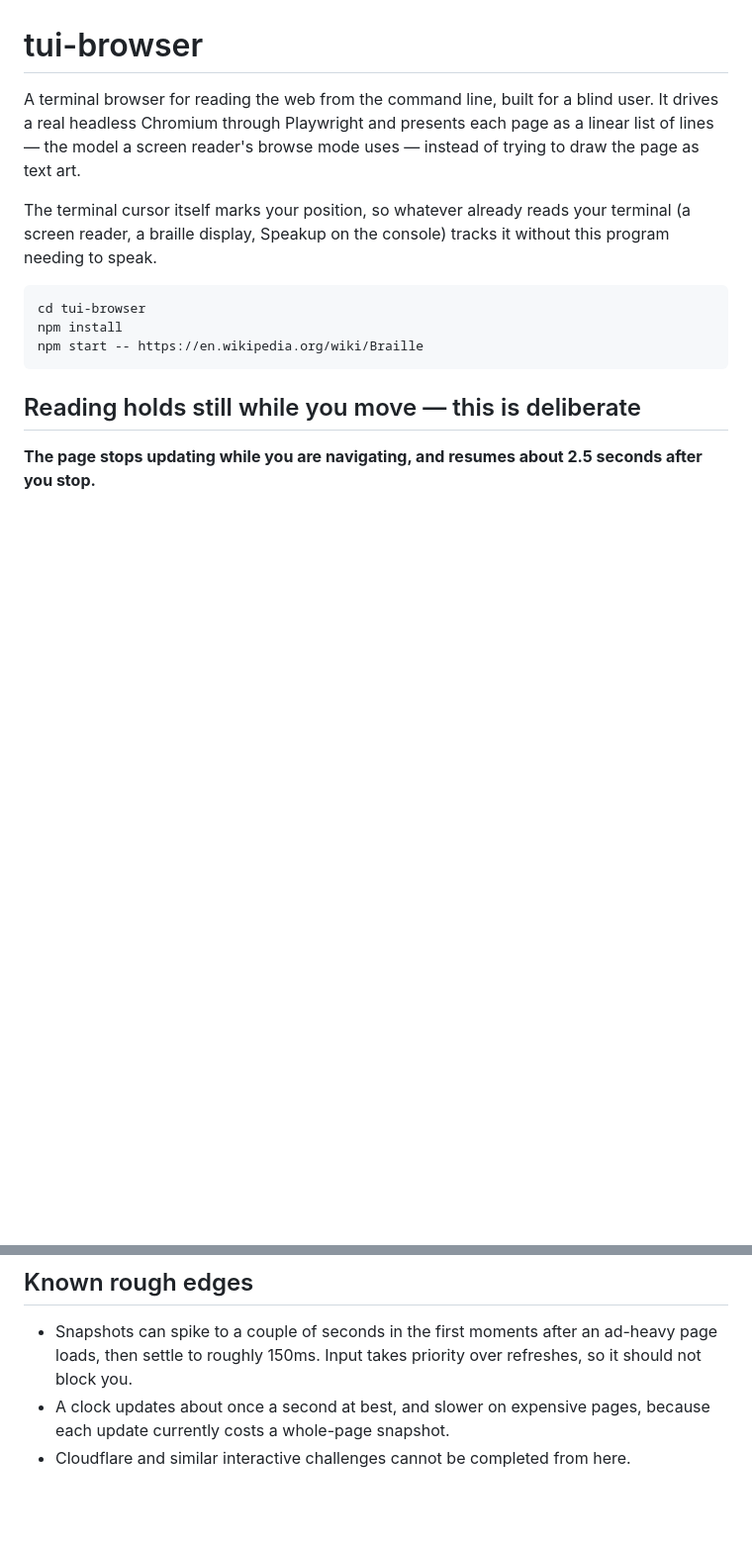
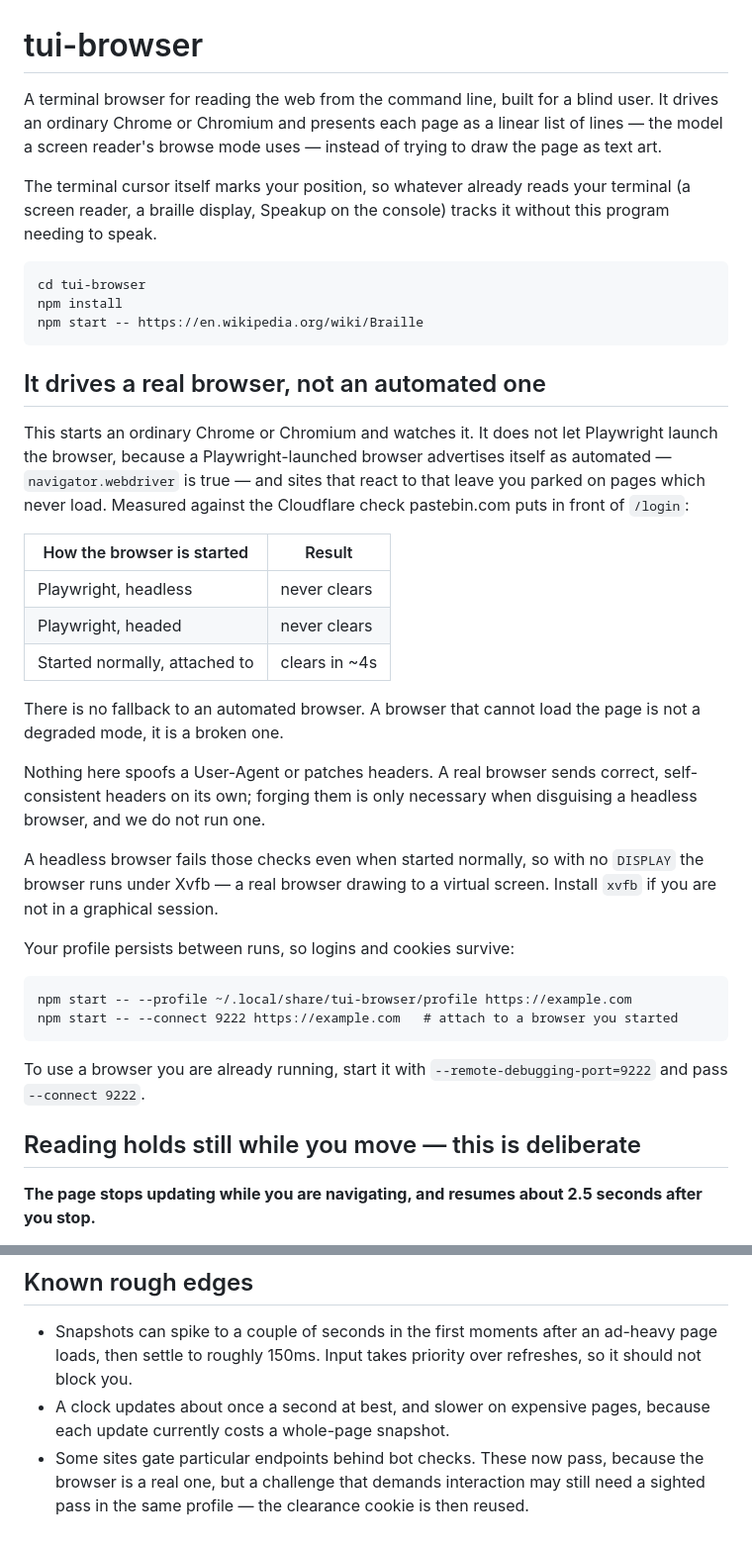
Before and after one commit to bmmcginty/tawb, a Markdown page: tui-browser/README.md, 2 parts joined by grey strips. Shown at 99% size. Rendered like a GitHub page; blank space fills up the shorter version.

Commit message:
Document the requirement for a real browser
Correct the README. It still said that the application controlled headless Chromium through Playwright, but the application no longer does this.

Document the measured reason for the change. The Cloudflare check on pastebin.com/login clears in approximately four seconds for a normally started browser. It never clears for a Playwright-launched browser, in headless or headed mode.

State clearly that there is no fallback to an automated browser. Also document the Xvfb requirement when no display is available, the persistent profile, and --connect for connection to a browser that is already running.

Co-Authored-By: Claude Opus 5 <noreply@anthropic.com>

````diff
--- a/tui-browser/README.md
+++ b/tui-browser/README.md
@@ -1,7 +1,7 @@
 # tui-browser
 
 A terminal browser for reading the web from the command line, built for a
-blind user. It drives a real headless Chromium through Playwright and
+blind user. It drives an ordinary Chrome or Chromium and
 presents each page as a linear list of lines — the model a screen reader's
 browse mode uses — instead of trying to draw the page as text art.
 
@@ -14,6 +14,41 @@ cd tui-browser
 npm install
 npm start -- https://en.wikipedia.org/wiki/Braille
 ```
+
+## It drives a real browser, not an automated one
+
+This starts an ordinary Chrome or Chromium and watches it. It does not let
+Playwright launch the browser, because a Playwright-launched browser
+advertises itself as automated — `navigator.webdriver` is true — and sites
+that react to that leave you parked on pages which never load. Measured
+against the Cloudflare check pastebin.com puts in front of `/login`:
+
+| How the browser is started | Result |
+| -------------------------- | ------ |
+| Playwright, headless        | never clears |
+| Playwright, headed          | never clears |
+| Started normally, attached to | clears in ~4s |
+
+There is no fallback to an automated browser. A browser that cannot load
+the page is not a degraded mode, it is a broken one.
+
+Nothing here spoofs a User-Agent or patches headers. A real browser sends
+correct, self-consistent headers on its own; forging them is only necessary
+when disguising a headless browser, and we do not run one.
+
+A headless browser fails those checks even when started normally, so with no
+`DISPLAY` the browser runs under Xvfb — a real browser drawing to a virtual
+screen. Install `xvfb` if you are not in a graphical session.
+
+Your profile persists between runs, so logins and cookies survive:
+
+```
+npm start -- --profile ~/.local/share/tui-browser/profile https://example.com
+npm start -- --connect 9222 https://example.com   # attach to a browser you started
+```
+
+To use a browser you are already running, start it with
+`--remote-debugging-port=9222` and pass `--connect 9222`.
 
 ## Reading holds still while you move — this is deliberate
 
@@ -168,5 +203,7 @@ iframes have been the usual culprit.
   over refreshes, so it should not block you.
 - A clock updates about once a second at best, and slower on expensive
   pages, because each update currently costs a whole-page snapshot.
-- Cloudflare and similar interactive challenges cannot be completed from
-  here.
+- Some sites gate particular endpoints behind bot checks. These now pass,
+  because the browser is a real one, but a challenge that demands
+  interaction may still need a sighted pass in the same profile — the
+  clearance cookie is then reused.
````
